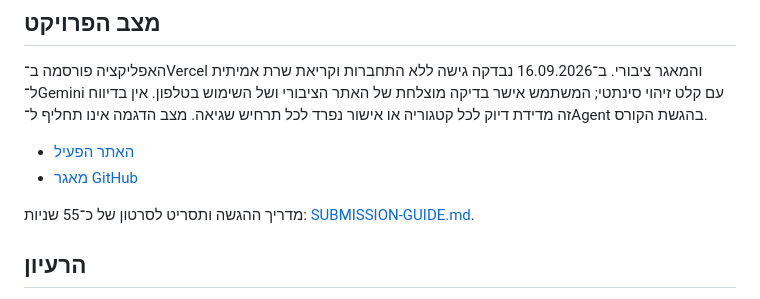
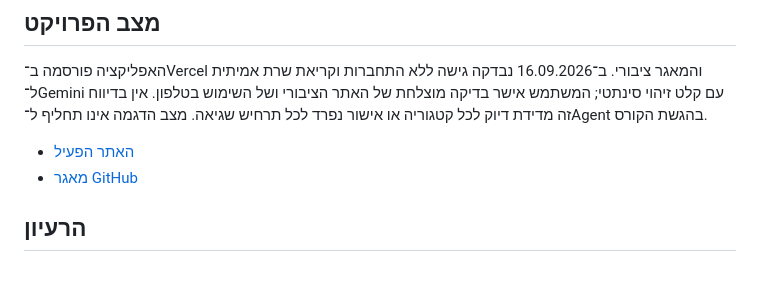
Before and after one commit to oritark/smart-desk-agent, a Markdown page: README.md, the part around the change. GitHub-like rendering; blank space fills up the shorter version.

```diff
--- a/README.md
+++ b/README.md
@@ -9,7 +9,6 @@
 - [האתר הפעיל](https://smart-desk-agent-vert.vercel.app/)
 - [מאגר GitHub](https://github.com/oritark/smart-desk-agent)
 
-מדריך ההגשה ותסריט לסרטון של כ־55 שניות: [SUBMISSION-GUIDE.md](SUBMISSION-GUIDE.md).
 
 ## הרעיון
 
```
